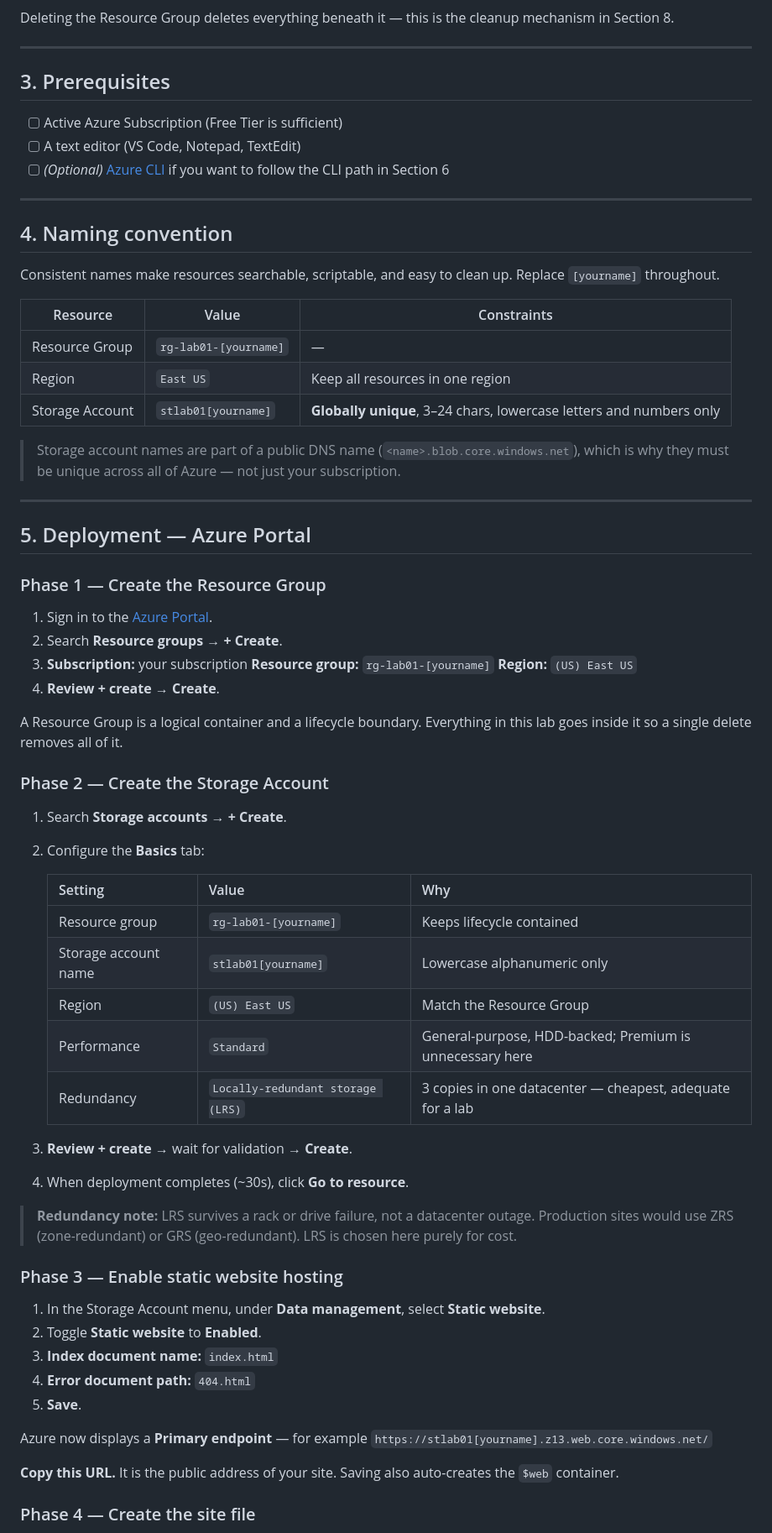
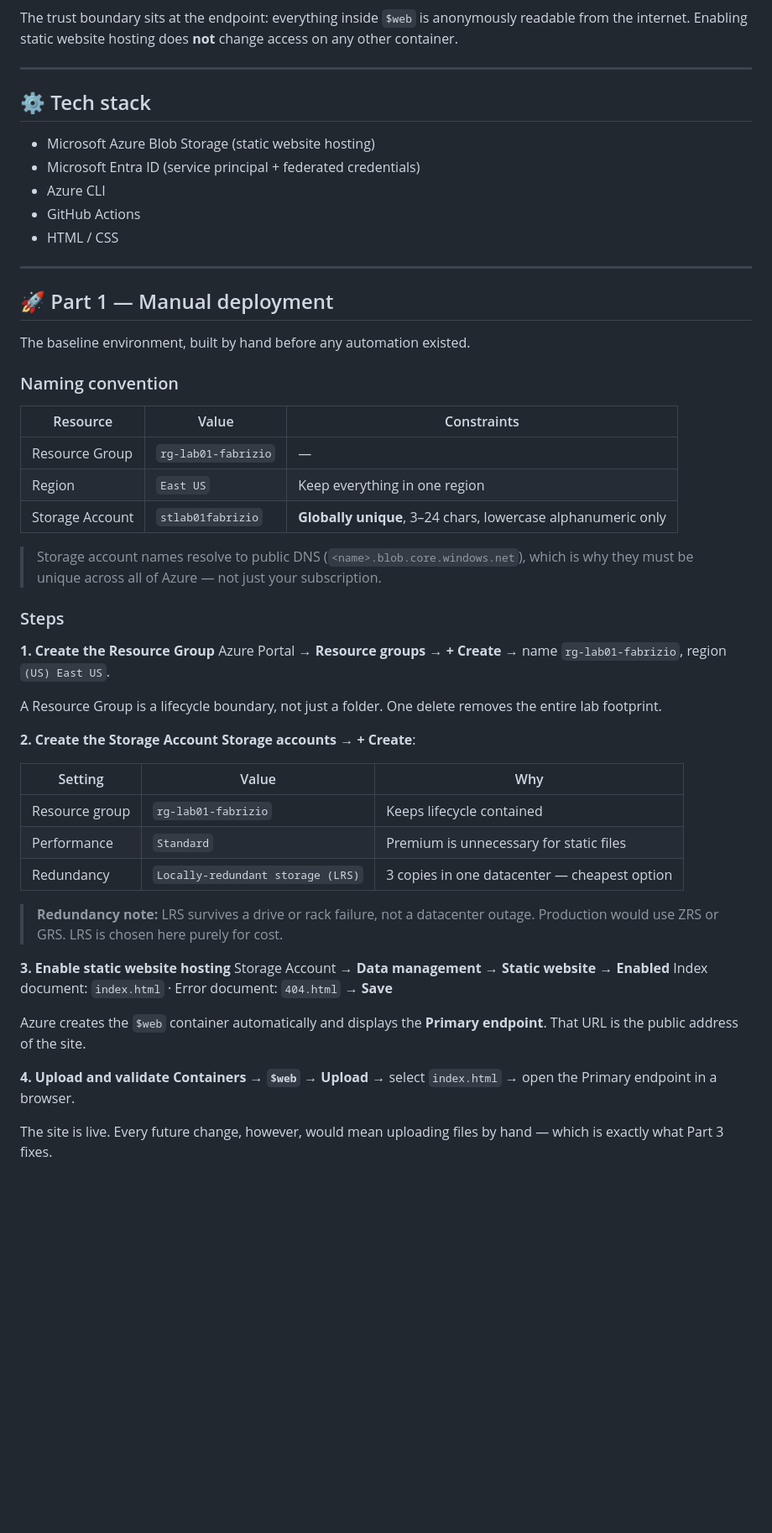
Before and after one commit to fabrizio-mastrogiovanni/Azure-static-website-github-actions, a Markdown page: README.md, the part around one of its changes. Shown at 84% size. Rendered like a GitHub page; blank space fills up the shorter version.

````diff
--- a/README.md
+++ b/README.md
@@ -59,75 +83,60 @@ flowchart TD
     BLOB --> OTHER["Other containers<br/>(private by default)"]
 ```
 
-Deleting the Resource Group deletes everything beneath it — this is the cleanup mechanism in Section 8.
+The trust boundary sits at the endpoint: everything inside `$web` is anonymously readable from the internet. Enabling static website hosting does **not** change access on any other container.
 
 ---
 
-## 3. Prerequisites
+## ⚙️ Tech stack
 
-- [ ] Active Azure Subscription (Free Tier is sufficient)
-- [ ] A text editor (VS Code, Notepad, TextEdit)
-- [ ] *(Optional)* [Azure CLI](https://learn.microsoft.com/cli/azure/install-azure-cli) if you want to follow the CLI path in Section 6
+- Microsoft Azure Blob Storage (static website hosting)
+- Microsoft Entra ID (service principal + federated credentials)
+- Azure CLI
+- GitHub Actions
+- HTML / CSS
 
 ---
 
-## 4. Naming convention
+## 🚀 Part 1 — Manual deployment
 
-Consistent names make resources searchable, scriptable, and easy to clean up. Replace `[yourname]` throughout.
+The baseline environment, built by hand before any automation existed.
+
+### Naming convention
 
 | Resource | Value | Constraints |
 |---|---|---|
-| Resource Group | `rg-lab01-[yourname]` | — |
-| Region | `East US` | Keep all resources in one region |
-| Storage Account | `stlab01[yourname]` | **Globally unique**, 3–24 chars, lowercase letters and numbers only |
+| Resource Group | `rg-lab01-fabrizio` | — |
+| Region | `East US` | Keep everything in one region |
+| Storage Account | `stlab01fabrizio` | **Globally unique**, 3–24 chars, lowercase alphanumeric only |
 
-> Storage account names are part of a public DNS name (`<name>.blob.core.windows.net`), which is why they must be unique across all of Azure — not just your subscription.
+> Storage account names resolve to public DNS (`<name>.blob.core.windows.net`), which is why they must be unique across all of Azure — not just your subscription.
 
----
+### Steps
 
-## 5. Deployment — Azure Portal
+**1. Create the Resource Group**
+Azure Portal → **Resource groups** → **+ Create** → name `rg-lab01-fabrizio`, region `(US) East US`.
 
-### Phase 1 — Create the Resource Group
+A Resource Group is a lifecycle boundary, not just a folder. One delete removes the entire lab footprint.
 
-1. Sign in to the [Azure Portal](https://portal.azure.com).
-2. Search **Resource groups** → **+ Create**.
-3. **Subscription:** your subscription
-   **Resource group:** `rg-lab01-[yourname]`
-   **Region:** `(US) East US`
-4. **Review + create** → **Create**.
+**2. Create the Storage Account**
+**Storage accounts** → **+ Create**:
 
-A Resource Group is a logical container and a lifecycle boundary. Everything in this lab goes inside it so a single delete removes all of it.
+| Setting | Value | Why |
+|---|---|---|
+| Resource group | `rg-lab01-fabrizio` | Keeps lifecycle contained |
+| Performance | `Standard` | Premium is unnecessary for static files |
+| Redundancy | `Locally-redundant storage (LRS)` | 3 copies in one datacenter — cheapest option |
 
-### Phase 2 — Create the Storage Account
+> **Redundancy note:** LRS survives a drive or rack failure, not a datacenter outage. Production would use ZRS or GRS. LRS is chosen here purely for cost.
 
-1. Search **Storage accounts** → **+ Create**.
-2. Configure the **Basics** tab:
+**3. Enable static website hosting**
+Storage Account → **Data management → Static website** → **Enabled**
+Index document: `index.html` · Error document: `404.html` → **Save**
 
-   | Setting | Value | Why |
-   |---|---|---|
-   | Resource group | `rg-lab01-[yourname]` | Keeps lifecycle contained |
-   | Storage account name | `stlab01[yourname]` | Lowercase alphanumeric only |
-   | Region | `(US) East US` | Match the Resource Group |
-   | Performance | `Standard` | General-purpose, HDD-backed; Premium is unnecessary here |
-   | Redundancy | `Locally-redundant storage (LRS)` | 3 copies in one datacenter — cheapest, adequate for a lab |
+Azure creates the `$web` container automatically and displays the **Primary endpoint**. That URL is the public address of the site.
 
-3. **Review + create** → wait for validation → **Create**.
-4. When deployment completes (~30s), click **Go to resource**.
+**4. Upload and validate**
+**Containers → `$web` → Upload** → select `index.html` → open the Primary endpoint in a browser.
 
-> **Redundancy note:** LRS survives a rack or drive failure, not a datacenter outage. Production sites would use ZRS (zone-redundant) or GRS (geo-redundant). LRS is chosen here purely for cost.
+The site is live. Every future change, however, would mean uploading files by hand — which is exactly what Part 3 fixes.
 
-### Phase 3 — Enable static website hosting
-
-1. In the Storage Account menu, under **Data management**, select **Static website**.
-2. Toggle **Static website** to **Enabled**.
-3. **Index document name:** `index.html`
-4. **Error document path:** `404.html`
-5. **Save**.
-
-Azure now displays a **Primary endpoint** — for example
-`https://stlab01[yourname].z13.web.core.windows.net/`
-
-**Copy this URL.** It is the public address of your site. Saving also auto-creates the `$web` container.
-
-### Phase 4 — Create the site file
-
````
Also changed, not shown: other parts of README.md (+167 -166 lines).
